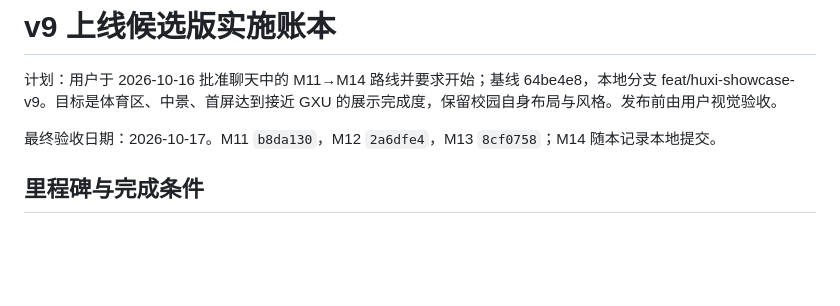
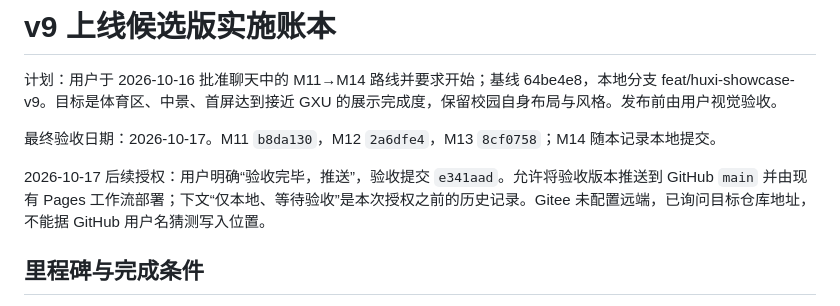
Before and after one commit to zhipengGui/cqu-huxi-campus-3d, a Markdown page: docs/2026-10-16-showcase-v9.md, the part around the change. GitHub-like rendering; blank space fills up the shorter version.

```diff
--- a/docs/2026-10-16-showcase-v9.md
+++ b/docs/2026-10-16-showcase-v9.md
@@ -3,6 +3,8 @@
 计划：用户于 2026-10-16 批准聊天中的 M11→M14 路线并要求开始；基线 64be4e8，本地分支 feat/huxi-showcase-v9。目标是体育区、中景、首屏达到接近 GXU 的展示完成度，保留校园自身布局与风格。发布前由用户视觉验收。
 
 最终验收日期：2026-10-17。M11 `b8da130`，M12 `2a6dfe4`，M13 `8cf0758`；M14 随本记录本地提交。
+
+2026-10-17 后续授权：用户明确“验收完毕，推送”，验收提交 `e341aad`。允许将验收版本推送到 GitHub `main` 并由现有 Pages 工作流部署；下文“仅本地、等待验收”是本次授权之前的历史记录。Gitee 未配置远端，已询问目标仓库地址，不能据 GitHub 用户名猜测写入位置。
 
 ## 里程碑与完成条件
 
```
Also changed, not shown: README.md (+1 -1 lines), docs/交接文档.md (+2 -0 lines).
